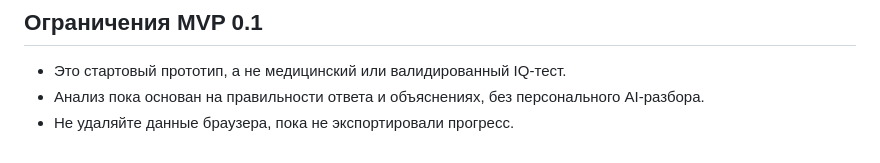
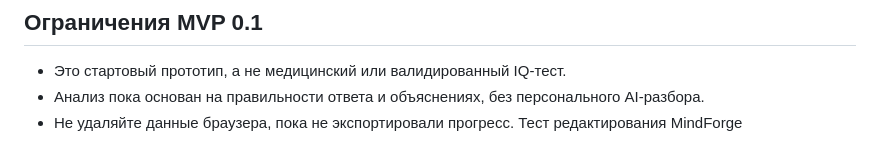
Before and after one commit to blackministers-sys/-, a Markdown page: README.md, the part around the change. Rendered like a GitHub page.

Commit message:
Тест подключения MindForge

```diff
--- a/README.md
+++ b/README.md
@@ -42,3 +42,4 @@ python -m http.server 8000
 - Это стартовый прототип, а не медицинский или валидированный IQ-тест.
 - Анализ пока основан на правильности ответа и объяснениях, без персонального AI-разбора.
 - Не удаляйте данные браузера, пока не экспортировали прогресс.
+Тест редактирования MindForge
```
